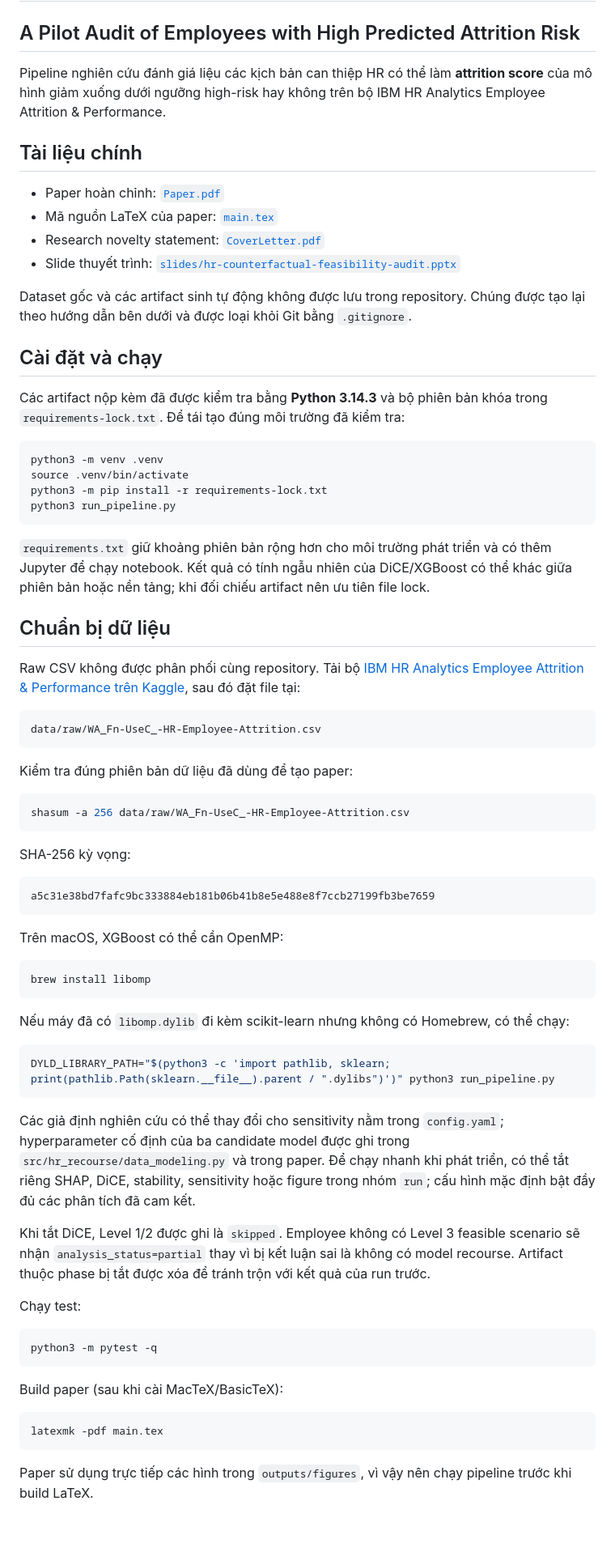
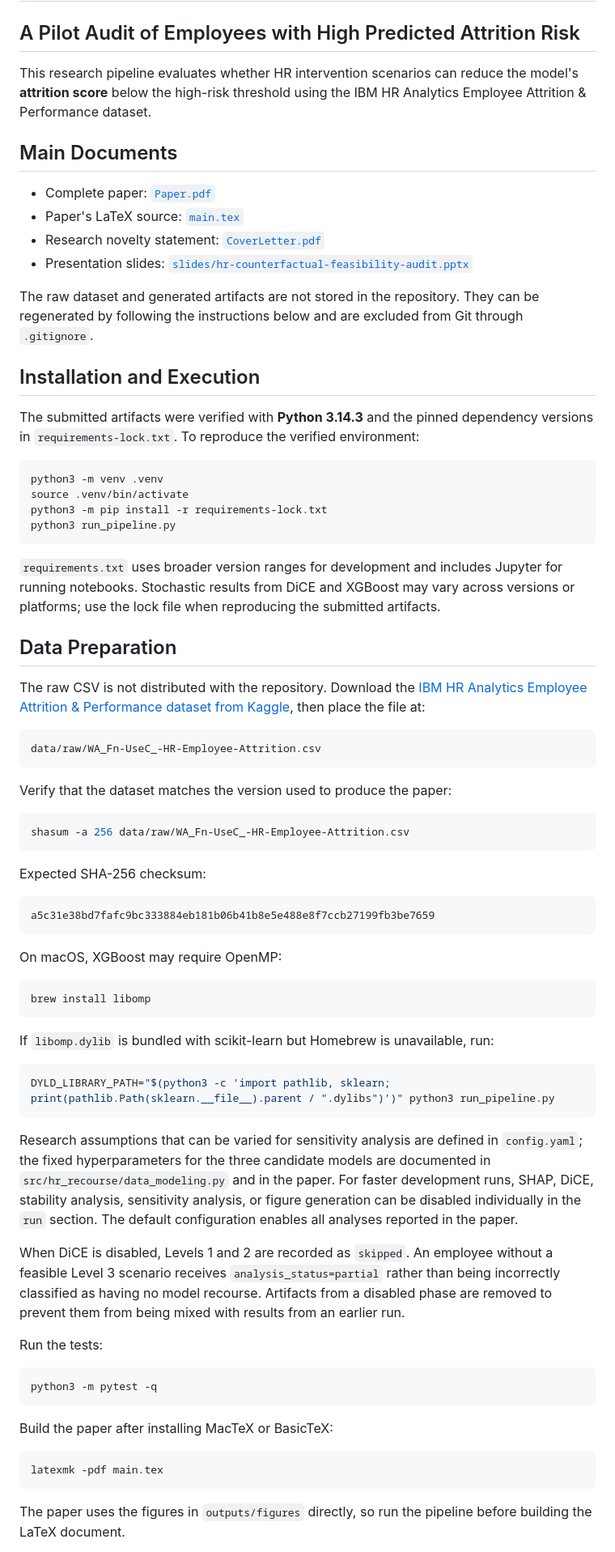
Before and after one commit to khoantfw/IS6502.CH201-ChuyendenghiencuuvePhantichdulieu, a Markdown page: README.md, the part around one of its changes. Shown at 81% size. Rendered like a GitHub page; blank space fills up the shorter version.

````diff
--- a/README.md
+++ b/README.md
@@ -2,20 +2,20 @@
 
 ## A Pilot Audit of Employees with High Predicted Attrition Risk
 
-Pipeline nghiên cứu đánh giá liệu các kịch bản can thiệp HR có thể làm **attrition score** của mô hình giảm xuống dưới ngưỡng high-risk hay không trên bộ IBM HR Analytics Employee Attrition & Performance.
+This research pipeline evaluates whether HR intervention scenarios can reduce the model's **attrition score** below the high-risk threshold using the IBM HR Analytics Employee Attrition & Performance dataset.
 
-## Tài liệu chính
+## Main Documents
 
-- Paper hoàn chỉnh: [`Paper.pdf`](Paper.pdf)
-- Mã nguồn LaTeX của paper: [`main.tex`](main.tex)
+- Complete paper: [`Paper.pdf`](Paper.pdf)
+- Paper's LaTeX source: [`main.tex`](main.tex)
 - Research novelty statement: [`CoverLetter.pdf`](CoverLetter.pdf)
-- Slide thuyết trình: [`slides/hr-counterfactual-feasibility-audit.pptx`](slides/hr-counterfactual-feasibility-audit.pptx)
+- Presentation slides: [`slides/hr-counterfactual-feasibility-audit.pptx`](slides/hr-counterfactual-feasibility-audit.pptx)
 
-Dataset gốc và các artifact sinh tự động không được lưu trong repository. Chúng được tạo lại theo hướng dẫn bên dưới và được loại khỏi Git bằng `.gitignore`.
+The raw dataset and generated artifacts are not stored in the repository. They can be regenerated by following the instructions below and are excluded from Git through `.gitignore`.
 
-## Cài đặt và chạy
+## Installation and Execution
 
-Các artifact nộp kèm đã được kiểm tra bằng **Python 3.14.3** và bộ phiên bản khóa trong `requirements-lock.txt`. Để tái tạo đúng môi trường đã kiểm tra:
+The submitted artifacts were verified with **Python 3.14.3** and the pinned dependency versions in `requirements-lock.txt`. To reproduce the verified environment:
 
 ```bash
 python3 -m venv .venv
@@ -24,55 +24,55 @@ python3 -m pip install -r requirements-lock.txt
 python3 run_pipeline.py
 ```
 
-`requirements.txt` giữ khoảng phiên bản rộng hơn cho môi trường phát triển và có thêm Jupyter để chạy notebook. Kết quả có tính ngẫu nhiên của DiCE/XGBoost có thể khác giữa phiên bản hoặc nền tảng; khi đối chiếu artifact nên ưu tiên file lock.
+`requirements.txt` uses broader version ranges for development and includes Jupyter for running notebooks. Stochastic results from DiCE and XGBoost may vary across versions or platforms; use the lock file when reproducing the submitted artifacts.
 
-## Chuẩn bị dữ liệu
+## Data Preparation
 
-Raw CSV không được phân phối cùng repository. Tải bộ [IBM HR Analytics Employee Attrition & Performance trên Kaggle](https://www.kaggle.com/datasets/pavansubhasht/ibm-hr-analytics-attrition-dataset), sau đó đặt file tại:
+The raw CSV is not distributed with the repository. Download the [IBM HR Analytics Employee Attrition & Performance dataset from Kaggle](https://www.kaggle.com/datasets/pavansubhasht/ibm-hr-analytics-attrition-dataset), then place the file at:
 
 ```text
 data/raw/WA_Fn-UseC_-HR-Employee-Attrition.csv
 ```
 
-Kiểm tra đúng phiên bản dữ liệu đã dùng để tạo paper:
+Verify that the dataset matches the version used to produce the paper:
 
 ```bash
 shasum -a 256 data/raw/WA_Fn-UseC_-HR-Employee-Attrition.csv
 ```
 
-SHA-256 kỳ vọng:
+Expected SHA-256 checksum:
 
 ```text
 a5c31e38bd7fafc9bc333884eb181b06b41b8e5e488e8f7ccb27199fb3be7659
 ```
 
-Trên macOS, XGBoost có thể cần OpenMP:
+On macOS, XGBoost may require OpenMP:
 
 ```bash
 brew install libomp
 ```
 
-Nếu máy đã có `libomp.dylib` đi kèm scikit-learn nhưng không có Homebrew, có thể chạy:
+If `libomp.dylib` is bundled with scikit-learn but Homebrew is unavailable, run:
 
 ```bash
 DYLD_LIBRARY_PATH="$(python3 -c 'import pathlib, sklearn; print(pathlib.Path(sklearn.__file__).parent / ".dylibs")')" python3 run_pipeline.py
 ```
 
-Các giả định nghiên cứu có thể thay đổi cho sensitivity nằm trong `config.yaml`; hyperparameter cố định của ba candidate model được ghi trong `src/hr_recourse/data_modeling.py` và trong paper. Để chạy nhanh khi phát triển, có thể tắt riêng SHAP, DiCE, stability, sensitivity hoặc figure trong nhóm `run`; cấu hình mặc định bật đầy đủ các phân tích đã cam kết.
+Research assumptions that can be varied for sensitivity analysis are defined in `config.yaml`; the fixed hyperparameters for the three candidate models are documented in `src/hr_recourse/data_modeling.py` and in the paper. For faster development runs, SHAP, DiCE, stability analysis, sensitivity analysis, or figure generation can be disabled individually in the `run` section. The default configuration enables all analyses reported in the paper.
 
-Khi tắt DiCE, Level 1/2 được ghi là `skipped`. Employee không có Level 3 feasible scenario sẽ nhận `analysis_status=partial` thay vì bị kết luận sai là không có model recourse. Artifact thuộc phase bị tắt được xóa để tránh trộn với kết quả của run trước.
+When DiCE is disabled, Levels 1 and 2 are recorded as `skipped`. An employee without a feasible Level 3 scenario receives `analysis_status=partial` rather than being incorrectly classified as having no model recourse. Artifacts from a disabled phase are removed to prevent them from being mixed with results from an earlier run.
 
-Chạy test:
+Run the tests:
 
 ```bash
 python3 -m pytest -q
 ```
 
-Build paper (sau khi cài MacTeX/BasicTeX):
+Build the paper after installing MacTeX or BasicTeX:
 
 ```bash
 latexmk -pdf main.tex
 ```
 
-Paper sử dụng trực tiếp các hình trong `outputs/figures`, vì vậy nên chạy pipeline trước khi build LaTeX.
+The paper uses the figures in `outputs/figures` directly, so run the pipeline before building the LaTeX document.
 
````
Also changed, not shown: other parts of README.md (+18 -18 lines).
